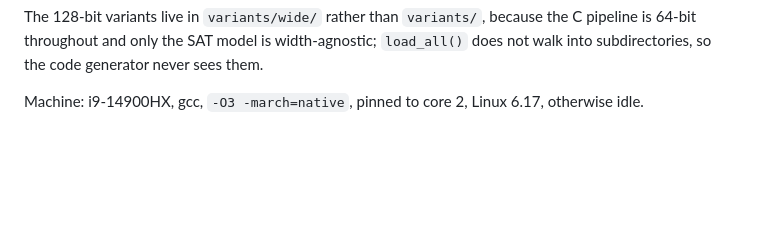
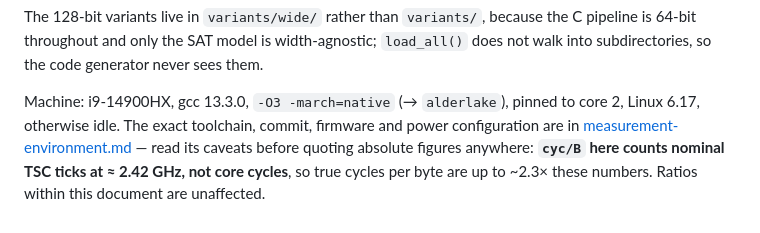
Before and after one commit to EncryptedSilence/PresentContinuous, a Markdown page: docs/speed-at-equal-security.md, the part around the change. GitHub-like rendering; blank space fills up the shorter version.

```diff
--- a/docs/speed-at-equal-security.md
+++ b/docs/speed-at-equal-security.md
@@ -328,4 +328,9 @@ The 128-bit variants live in `variants/wide/` rather than `variants/`, because t
 is 64-bit throughout and only the SAT model is width-agnostic; `load_all()` does not walk into
 subdirectories, so the code generator never sees them.
 
-Machine: i9-14900HX, gcc, `-O3 -march=native`, pinned to core 2, Linux 6.17, otherwise idle.
+Machine: i9-14900HX, gcc 13.3.0, `-O3 -march=native` (→ `alderlake`), pinned to core 2,
+Linux 6.17, otherwise idle. The exact toolchain, commit, firmware and power configuration are
+in [measurement-environment.md](measurement-environment.md) — read its caveats before quoting
+absolute figures anywhere: **`cyc/B` here counts nominal TSC ticks at ≈ 2.42 GHz, not core
+cycles**, so true cycles per byte are up to ~2.3× these numbers. Ratios within this document
+are unaffected.
```
Also changed, not shown: README.md (+2 -0 lines), docs/measurement-environment.md (added, +189 -0 lines).
